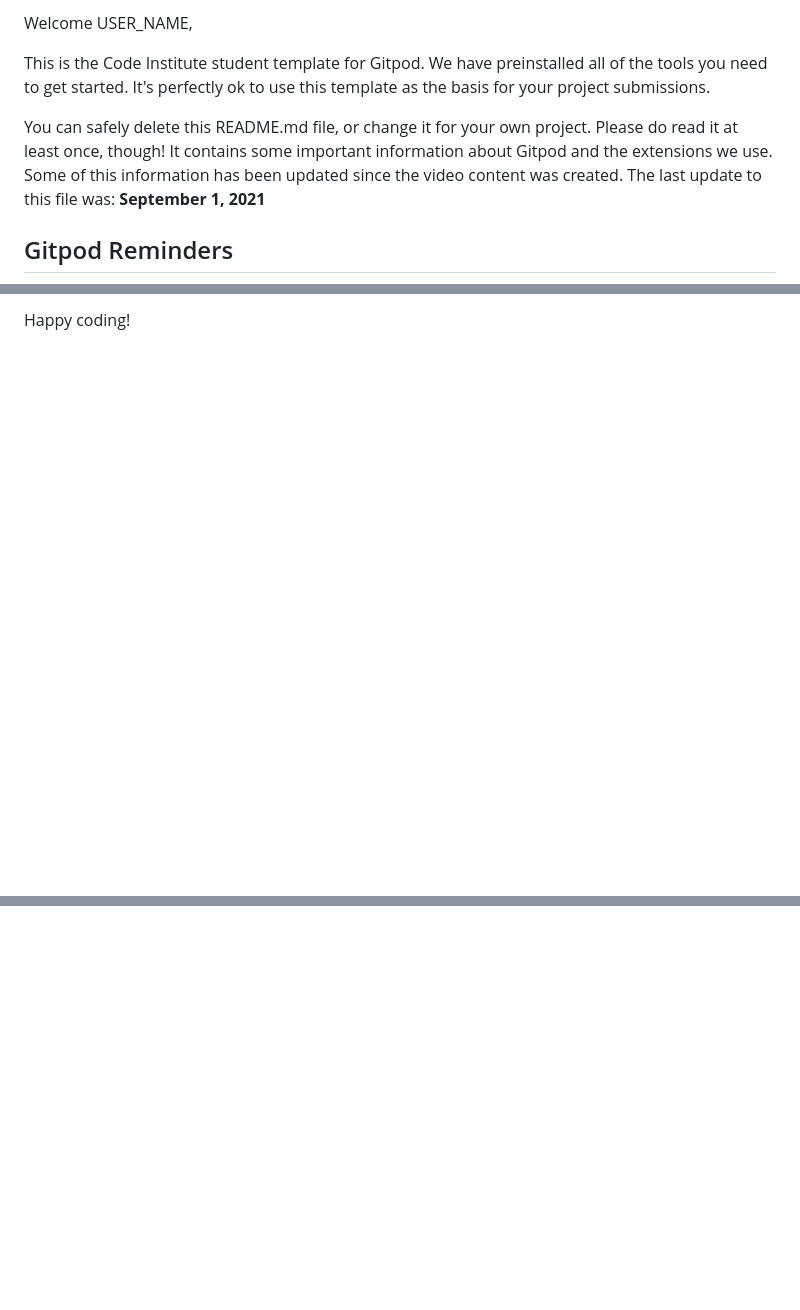
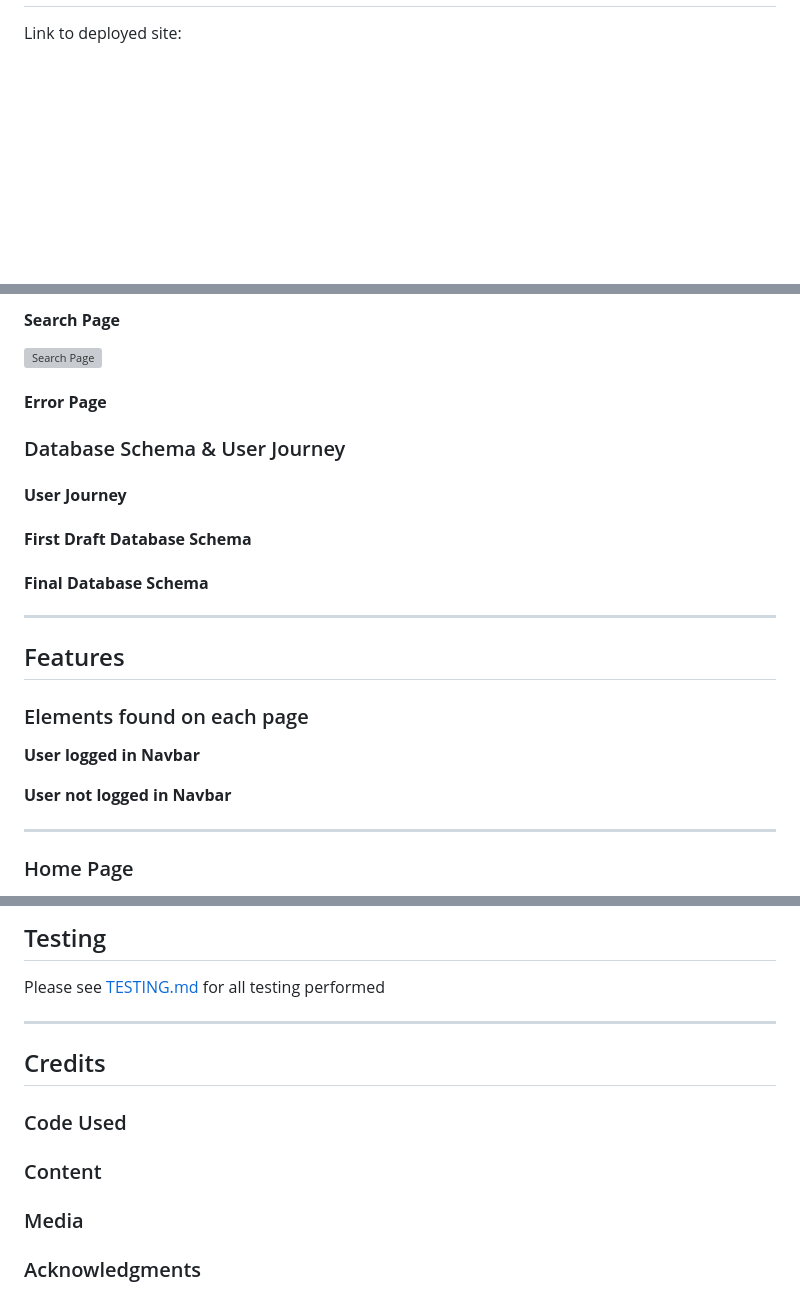
Before and after one commit to al-ell/wanderlist, a Markdown page: README.md, 3 parts joined by grey strips. GitHub-like rendering; blank space fills up the shorter version; grey boxes are pictures that could not be loaded.

```diff
--- a/README.md
+++ b/README.md
@@ -2,9 +2,6 @@
 
-Welcome USER_NAME,
 
-This is the Code Institute student template for Gitpod. We have preinstalled all of the tools you need to get started. It's perfectly ok to use this template as the basis for your project submissions.
 
-You can safely delete this README.md file, or change it for your own project. Please do read it at least once, though! It contains some important information about Gitpod and the extensions we use. Some of this information has been updated since the video content was created. The last update to this file was: **September 1, 2021**
 
-## Gitpod Reminders
+Link to deployed site: []()
 
@@ -109,2 +115,45 @@ Yes! We'd strongly encourage you to look at the source code of the `uptime.sh` f
 
-Happy coding!
+#### __Search Page__
+
+![Search Page]()
+
+
+
+
+
+#### __Error Page__
+
+
+
+### Database Schema & User Journey
+
+#### __User Journey__
+
+
+#### __First Draft Database Schema__
+
+
+#### __Final Database Schema__
+
+
+- - -
+
+## Features
+
+
+
+### Elements found on each page
+
+
+
+  __User logged in Navbar__
+
+
+  __User not logged in Navbar__
+
+
+
+- - -
+
+### Home Page
+
@@ -110,0 +277,17 @@ Happy coding!
+## Testing
+
+Please see [TESTING.md](TESTING.md) for all testing performed
+- - -
+
+## Credits
+
+### Code Used
+
+
+### Content
+
+
+### Media
+
+
+### Acknowledgments
```
Also changed, not shown: other parts of README.md (+181 -55 lines), TESTING.md (added, +119 -0 lines).
